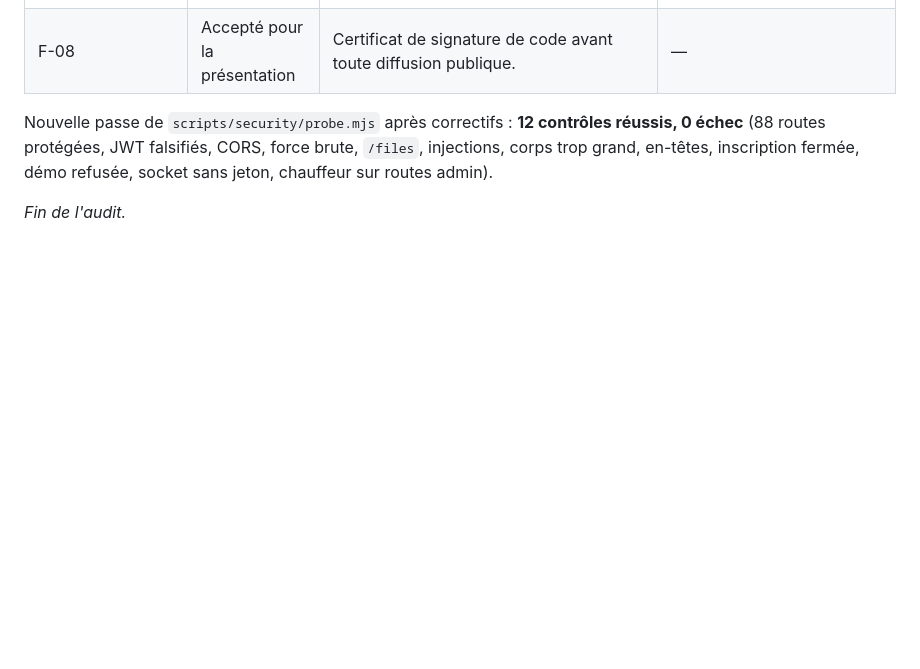
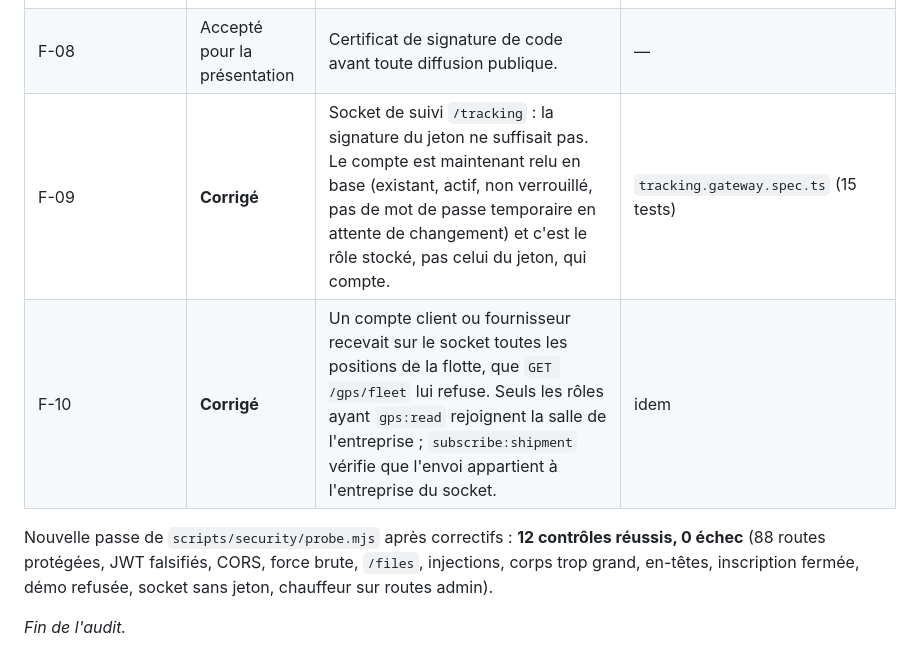
Before and after one commit to R2osters/supply-chain-project, a Markdown page: docs/security-audit.md, the part around the change. GitHub-like rendering; blank space fills up the shorter version.

Commit message:
docs(security): track the tracking-socket fixes (F-09, F-10)
Co-Authored-By: Claude Opus 5.5 <noreply@anthropic.com>

```diff
--- a/docs/security-audit.md
+++ b/docs/security-audit.md
@@ -347,6 +347,8 @@ Ces points ne sont pas des bugs mais des conséquences de l'architecture « tout
 | Dép. nodemailer | **Corrigé** | 6.10.1 → 10.0.12. | suite API verte |
 | Dép. starlette/protobuf | Reporté | Service IA en `127.0.0.1` avec jeton ; montée de version à faire avec le reste des dépendances IA. | — |
 | F-08 | Accepté pour la présentation | Certificat de signature de code avant toute diffusion publique. | — |
+| F-09 | **Corrigé** | Socket de suivi `/tracking` : la signature du jeton ne suffisait pas. Le compte est maintenant relu en base (existant, actif, non verrouillé, pas de mot de passe temporaire en attente de changement) et c'est le rôle stocké, pas celui du jeton, qui compte. | `tracking.gateway.spec.ts` (15 tests) |
+| F-10 | **Corrigé** | Un compte client ou fournisseur recevait sur le socket toutes les positions de la flotte, que `GET /gps/fleet` lui refuse. Seuls les rôles ayant `gps:read` rejoignent la salle de l'entreprise ; `subscribe:shipment` vérifie que l'envoi appartient à l'entreprise du socket. | idem |
 
 Nouvelle passe de `scripts/security/probe.mjs` après correctifs : **12 contrôles réussis, 0 échec**
 (88 routes protégées, JWT falsifiés, CORS, force brute, `/files`, injections, corps trop grand,
```
